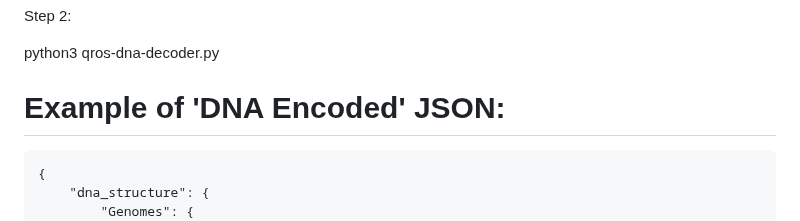
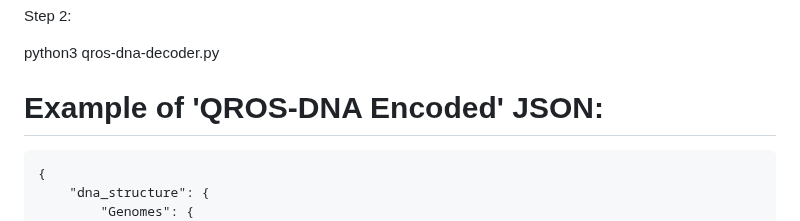
Before and after one commit to txtatech/qros-storage, a Markdown page: README.md, the part around the change. Drawn GitHub-style.

```diff
--- a/README.md
+++ b/README.md
@@ -23,7 +23,7 @@ Step 2:
 
 python3 qros-dna-decoder.py
 
-# Example of 'DNA Encoded' JSON:
+# Example of 'QROS-DNA Encoded' JSON:
 ~~~
 {
     "dna_structure": {
```
